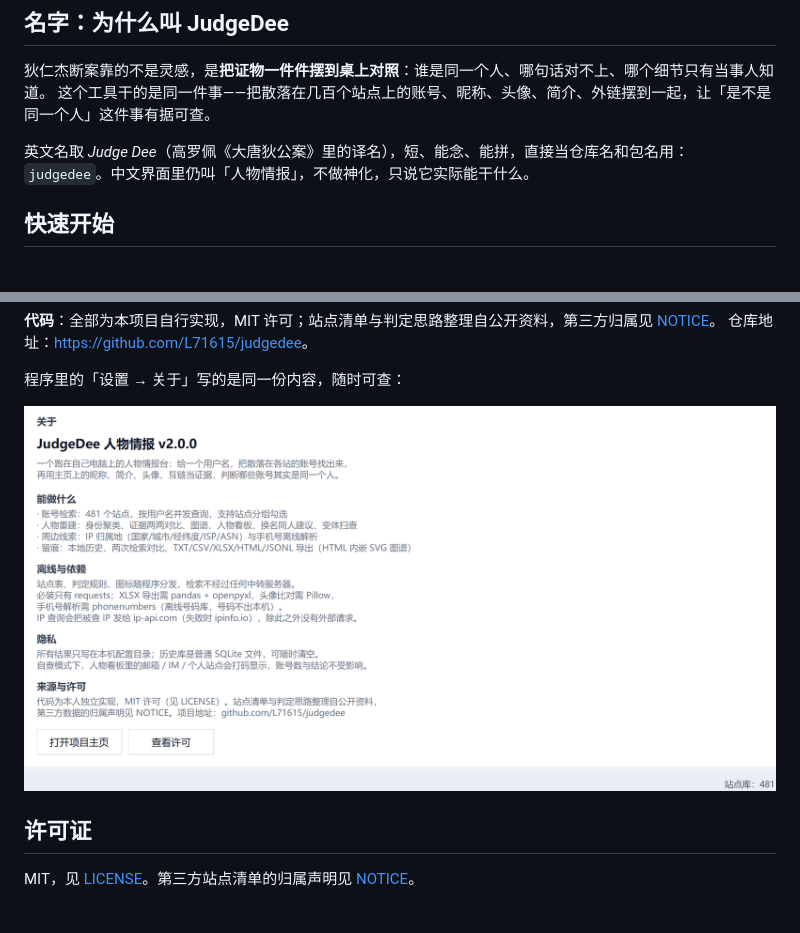
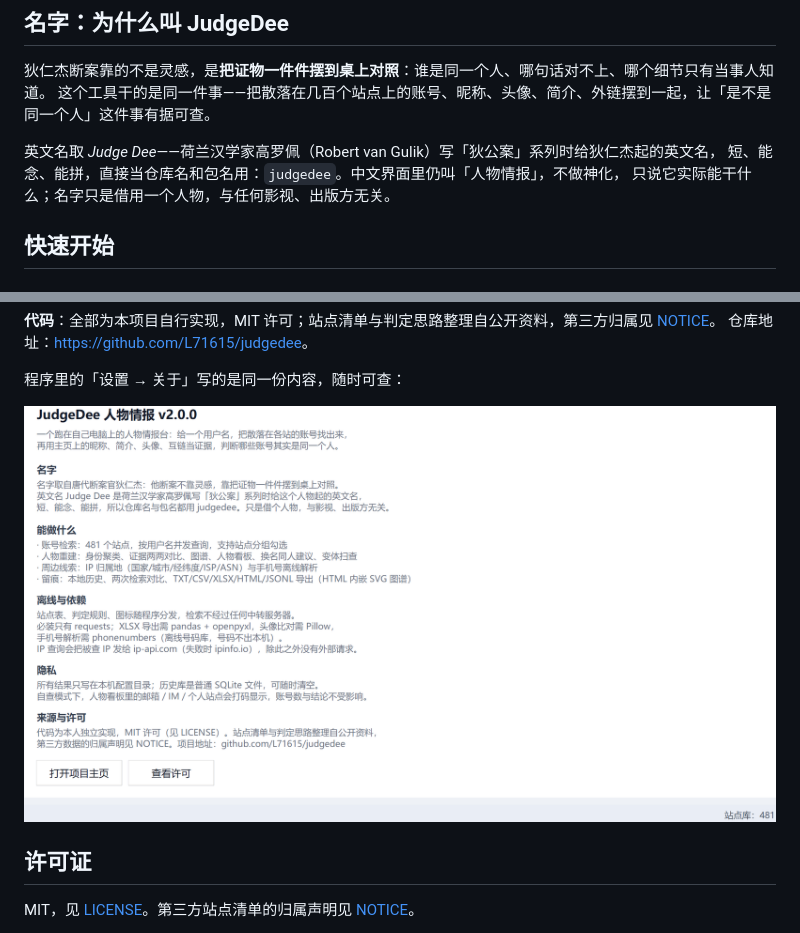
Before and after one commit to L71615/holmes-desk, a Markdown page: README.md, 2 parts joined by grey strips. GitHub-like rendering; pictures changed too: docs/shot-about.png.

Commit message:
docs: 名字由来写进关于页；README 补高罗佩与无关联说明

```diff
--- a/README.md
+++ b/README.md
@@ -31,8 +31,9 @@ JudgeDee 是一个 Windows 桌面小程序，眼下做三件事：
 狄仁杰断案靠的不是灵感，是**把证物一件件摆到桌上对照**：谁是同一个人、哪句话对不上、哪个细节只有当事人知道。
 这个工具干的是同一件事——把散落在几百个站点上的账号、昵称、头像、简介、外链摆到一起，让「是不是同一个人」这件事有据可查。
 
-英文名取 *Judge Dee*（高罗佩《大唐狄公案》里的译名），短、能念、能拼，直接当仓库名和包名用：
-`judgedee`。中文界面里仍叫「人物情报」，不做神化，只说它实际能干什么。
+英文名取 *Judge Dee*——荷兰汉学家高罗佩（Robert van Gulik）写「狄公案」系列时给狄仁杰起的英文名，
+短、能念、能拼，直接当仓库名和包名用：`judgedee`。中文界面里仍叫「人物情报」，不做神化，
+只说它实际能干什么；名字只是借用一个人物，与任何影视、出版方无关。
 
 ## 快速开始
 
```
Also changed, not shown: 1 other file.
